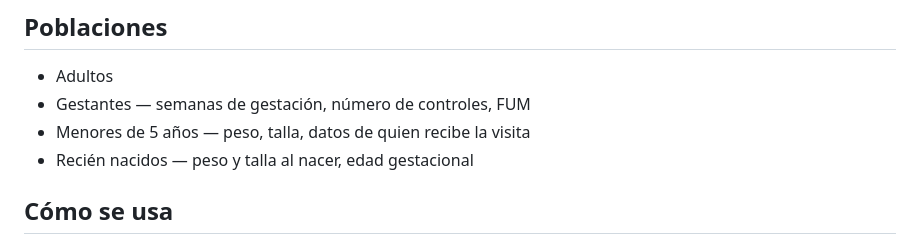
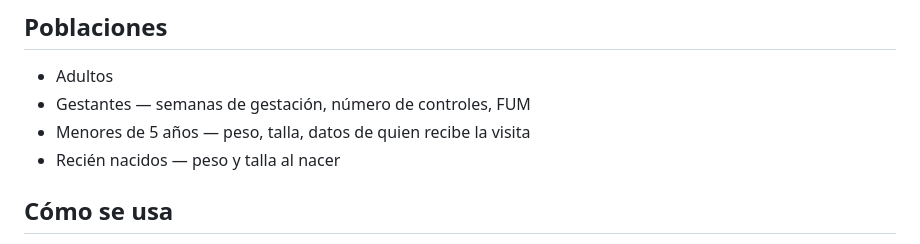
Before and after one commit to alejandrosubred-hub/FORMATOS-SISVAN, a Markdown page: README.md, the part around the change. Rendered like a GitHub page.

Commit message:
Fix formatting for newborns section in README

```diff
--- a/README.md
+++ b/README.md
@@ -28,7 +28,7 @@ correcta.
 - Adultos
 - Gestantes — semanas de gestación, número de controles, FUM
 - Menores de 5 años — peso, talla, datos de quien recibe la visita
-- Recién nacidos — peso y talla al nacer, edad gestacional
+- Recién nacidos — peso y talla al nacer
 
 ## Cómo se usa
 
```
